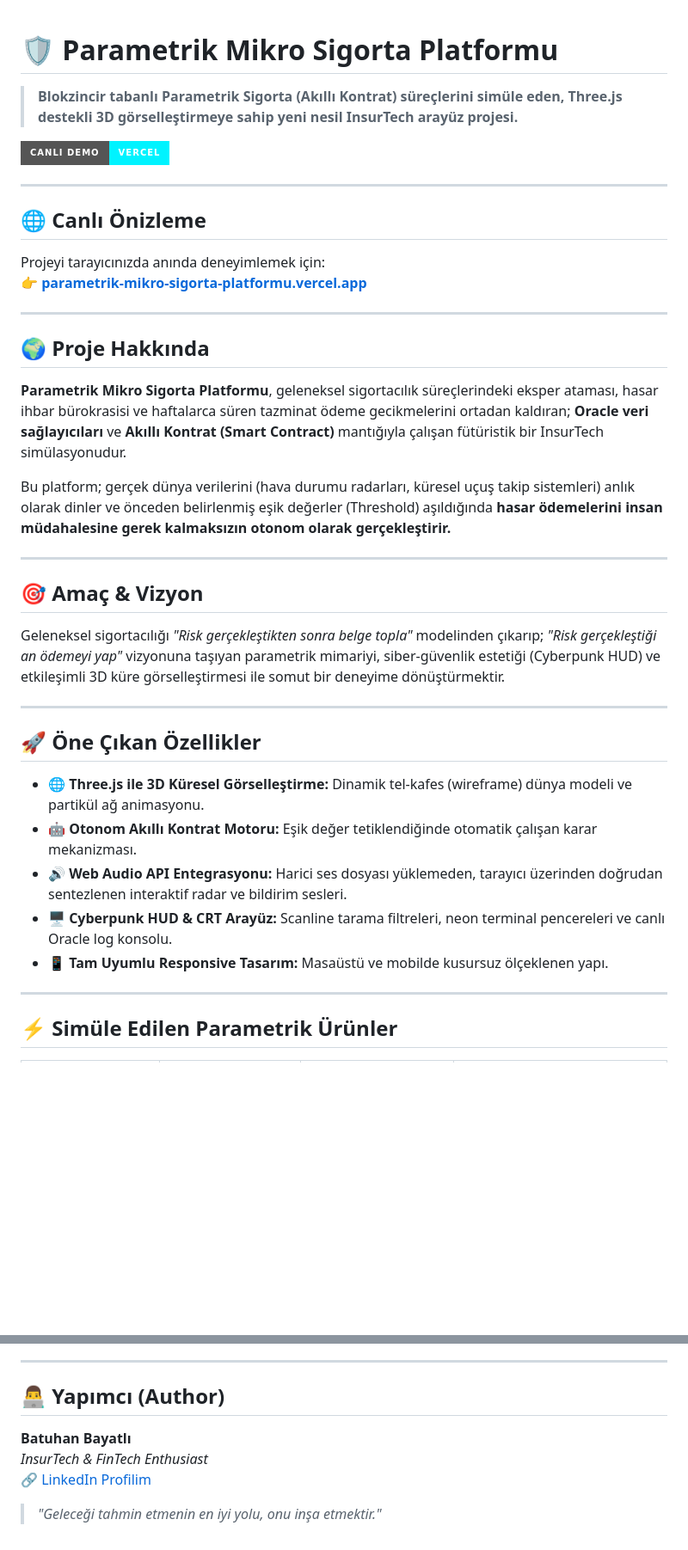
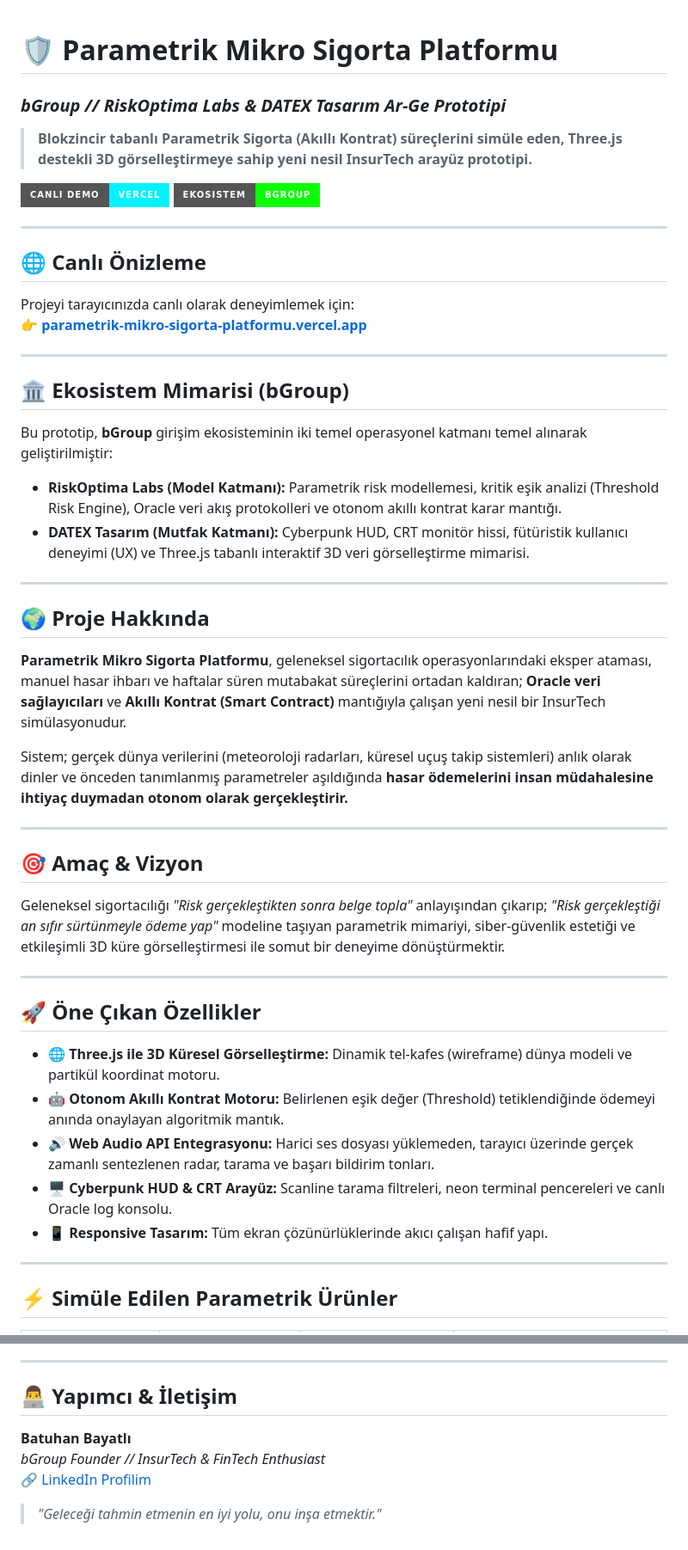
Before and after one commit to batuhanbayatli/parametrik-mikro-sigorta-platformu, a Markdown page: README.md, 2 parts joined by grey strips. Shown at 86% size. Drawn GitHub-style; badges without logos; blank space fills up the shorter version.

```diff
--- a/README.md
+++ b/README.md
@@ -1,39 +1,50 @@
 # 🛡️ Parametrik Mikro Sigorta Platformu
+### *bGroup // RiskOptima Labs & DATEX Tasarım Ar-Ge Prototipi*
 
-> **Blokzincir tabanlı Parametrik Sigorta (Akıllı Kontrat) süreçlerini simüle eden, Three.js destekli 3D görselleştirmeye sahip yeni nesil InsurTech arayüz projesi.**
+> **Blokzincir tabanlı Parametrik Sigorta (Akıllı Kontrat) süreçlerini simüle eden, Three.js destekli 3D görselleştirmeye sahip yeni nesil InsurTech arayüz prototipi.**
 
 [![Canlı Demo](https://img.shields.io/badge/Canlı%20Demo-Vercel-00f3ff?style=for-the-badge&logo=vercel&logoColor=white)](https://parametrik-mikro-sigorta-platformu.vercel.app/)
+[![Ekosistem](https://img.shields.io/badge/Ekosistem-bGroup-0aff00?style=for-the-badge)](#-ekosistem-mimarisi-bgroup)
 
 ---
 
 ## 🌐 Canlı Önizleme
 
-Projeyi tarayıcınızda anında deneyimlemek için:
+Projeyi tarayıcınızda canlı olarak deneyimlemek için:
 👉 **[parametrik-mikro-sigorta-platformu.vercel.app](https://parametrik-mikro-sigorta-platformu.vercel.app/)**
+
+---
+
+## 🏛️ Ekosistem Mimarisi (bGroup)
+
+Bu prototip, **bGroup** girişim ekosisteminin iki temel operasyonel katmanı temel alınarak geliştirilmiştir:
+
+* **RiskOptima Labs (Model Katmanı):** Parametrik risk modellemesi, kritik eşik analizi (Threshold Risk Engine), Oracle veri akış protokolleri ve otonom akıllı kontrat karar mantığı.
+* **DATEX Tasarım (Mutfak Katmanı):** Cyberpunk HUD, CRT monitör hissi, fütüristik kullanıcı deneyimi (UX) ve Three.js tabanlı interaktif 3D veri görselleştirme mimarisi.
 
 ---
 
 ## 🌍 Proje Hakkında
 
-**Parametrik Mikro Sigorta Platformu**, geleneksel sigortacılık süreçlerindeki eksper ataması, hasar ihbar bürokrasisi ve haftalarca süren tazminat ödeme gecikmelerini ortadan kaldıran; **Oracle veri sağlayıcıları** ve **Akıllı Kontrat (Smart Contract)** mantığıyla çalışan fütüristik bir InsurTech simülasyonudur.
+**Parametrik Mikro Sigorta Platformu**, geleneksel sigortacılık operasyonlarındaki eksper ataması, manuel hasar ihbarı ve haftalar süren mutabakat süreçlerini ortadan kaldıran; **Oracle veri sağlayıcıları** ve **Akıllı Kontrat (Smart Contract)** mantığıyla çalışan yeni nesil bir InsurTech simülasyonudur.
 
-Bu platform; gerçek dünya verilerini (hava durumu radarları, küresel uçuş takip sistemleri) anlık olarak dinler ve önceden belirlenmiş eşik değerler (Threshold) aşıldığında **hasar ödemelerini insan müdahalesine gerek kalmaksızın otonom olarak gerçekleştirir.**
+Sistem; gerçek dünya verilerini (meteoroloji radarları, küresel uçuş takip sistemleri) anlık olarak dinler ve önceden tanımlanmış parametreler aşıldığında **hasar ödemelerini insan müdahalesine ihtiyaç duymadan otonom olarak gerçekleştirir.**
 
 ---
 
 ## 🎯 Amaç & Vizyon
 
-Geleneksel sigortacılığı *"Risk gerçekleştikten sonra belge topla"* modelinden çıkarıp; *"Risk gerçekleştiği an ödemeyi yap"* vizyonuna taşıyan parametrik mimariyi, siber-güvenlik estetiği (Cyberpunk HUD) ve etkileşimli 3D küre görselleştirmesi ile somut bir deneyime dönüştürmektir.
+Geleneksel sigortacılığı *"Risk gerçekleştikten sonra belge topla"* anlayışından çıkarıp; *"Risk gerçekleştiği an sıfır sürtünmeyle ödeme yap"* modeline taşıyan parametrik mimariyi, siber-güvenlik estetiği ve etkileşimli 3D küre görselleştirmesi ile somut bir deneyime dönüştürmektir.
 
 ---
 
 ## 🚀 Öne Çıkan Özellikler
 
-* 🌐 **Three.js ile 3D Küresel Görselleştirme:** Dinamik tel-kafes (wireframe) dünya modeli ve partikül ağ animasyonu.
-* 🤖 **Otonom Akıllı Kontrat Motoru:** Eşik değer tetiklendiğinde otomatik çalışan karar mekanizması.
-* 🔊 **Web Audio API Entegrasyonu:** Harici ses dosyası yüklemeden, tarayıcı üzerinden doğrudan sentezlenen interaktif radar ve bildirim sesleri.
+* 🌐 **Three.js ile 3D Küresel Görselleştirme:** Dinamik tel-kafes (wireframe) dünya modeli ve partikül koordinat motoru.
+* 🤖 **Otonom Akıllı Kontrat Motoru:** Belirlenen eşik değer (Threshold) tetiklendiğinde ödemeyi anında onaylayan algoritmik mantık.
+* 🔊 **Web Audio API Entegrasyonu:** Harici ses dosyası yüklemeden, tarayıcı üzerinde gerçek zamanlı sentezlenen radar, tarama ve başarı bildirim tonları.
 * 🖥️ **Cyberpunk HUD & CRT Arayüz:** Scanline tarama filtreleri, neon terminal pencereleri ve canlı Oracle log konsolu.
-* 📱 **Tam Uyumlu Responsive Tasarım:** Masaüstü ve mobilde kusursuz ölçeklenen yapı.
+* 📱 **Responsive Tasarım:** Tüm ekran çözünürlüklerinde akıcı çalışan hafif yapı.
 
 ---
 
@@ -55,10 +66,10 @@ Geleneksel sigortacılığı *"Risk gerçekleştikten sonra belge topla"* modeli
 
 ---
 
-## 👨‍💻 Yapımcı (Author)
+## 👨‍💻 Yapımcı & İletişim
 
 **Batuhan Bayatlı**
-*InsurTech & FinTech Enthusiast*
+*bGroup Founder // InsurTech & FinTech Enthusiast*
 🔗 [LinkedIn Profilim](https://www.linkedin.com/in/batuhanbayatlı/)
 
 > *"Geleceği tahmin etmenin en iyi yolu, onu inşa etmektir."*
```
